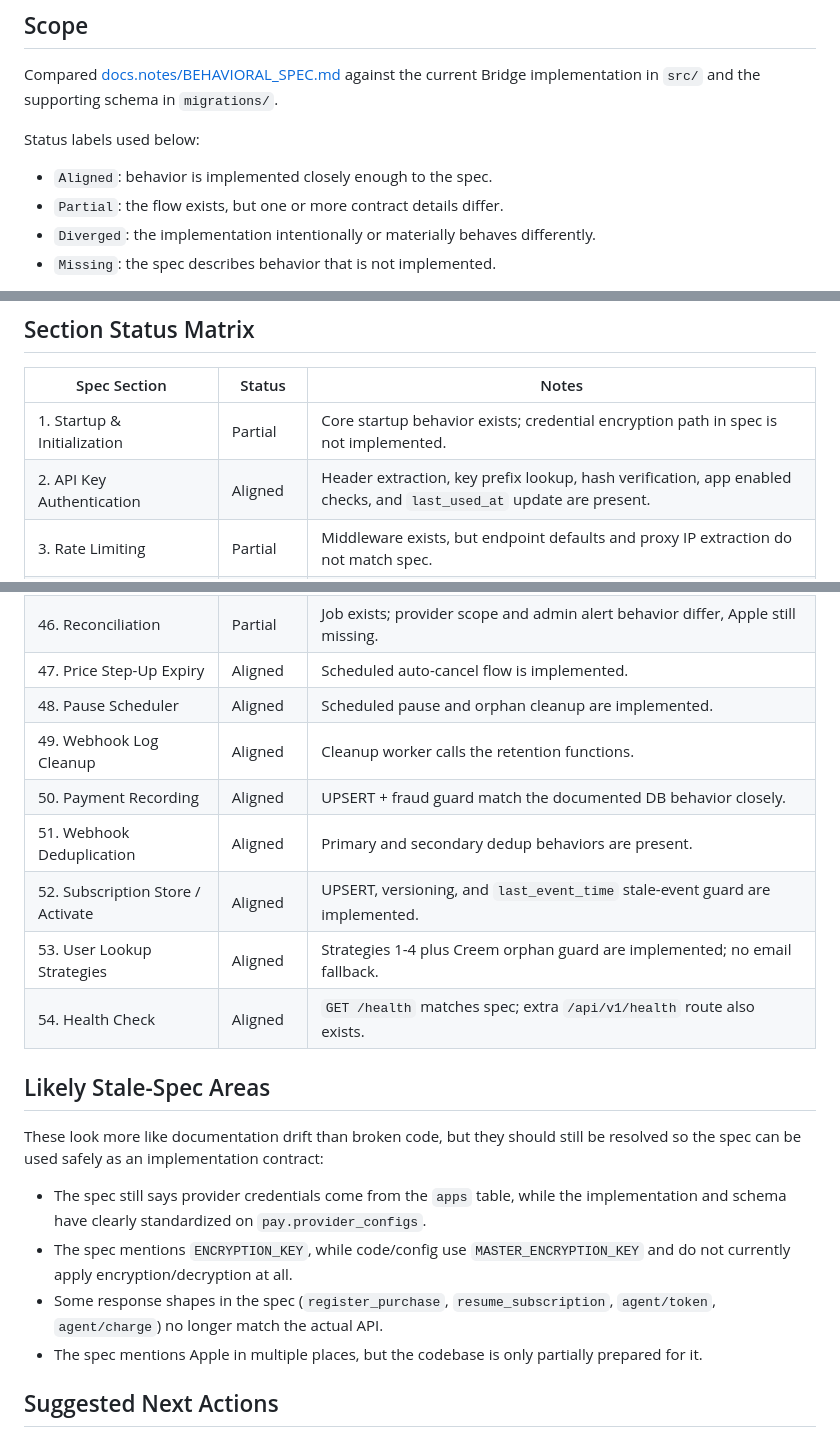
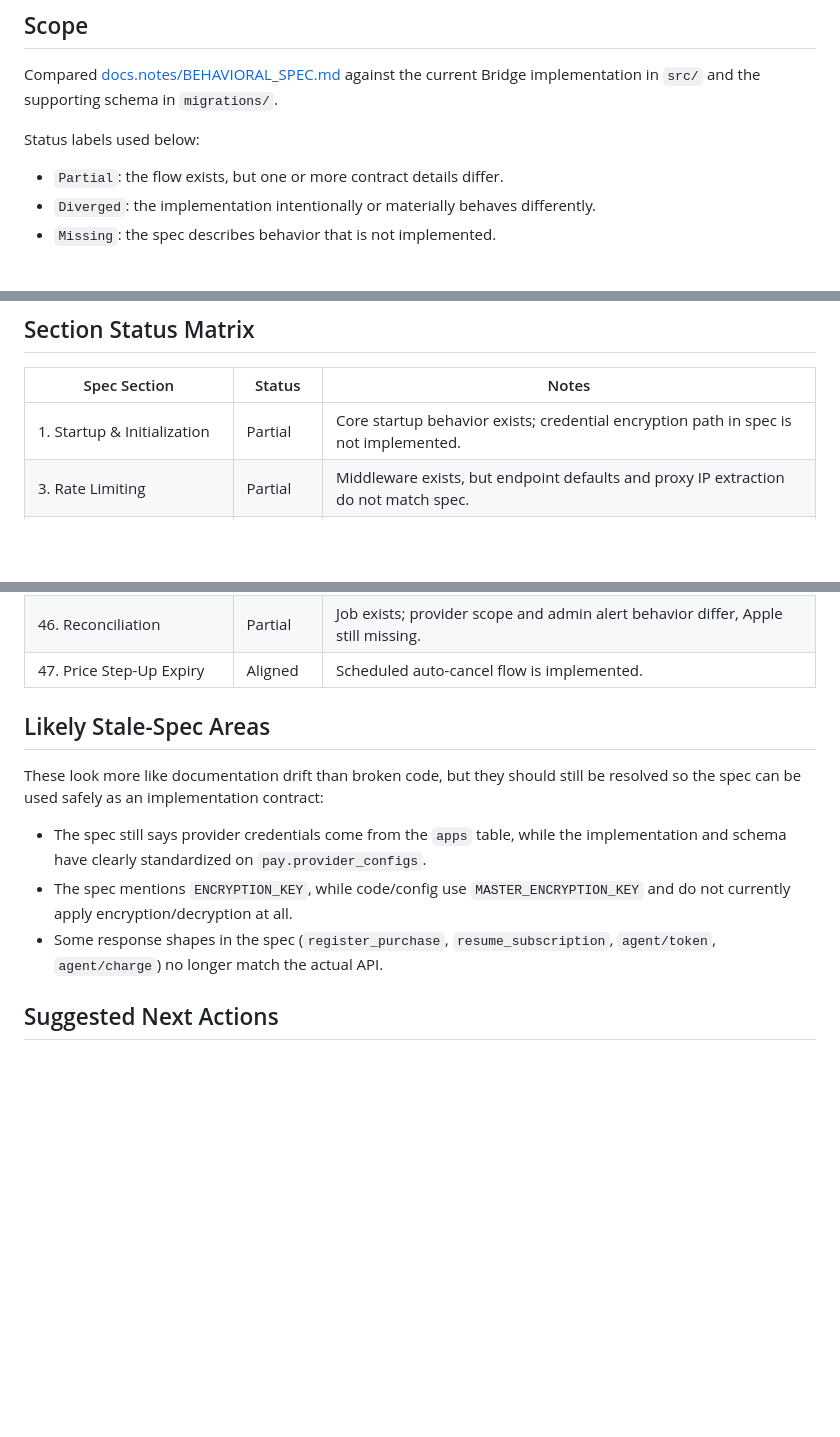
Before and after one commit to kul-work/bridge, a Markdown page: docs.notes/BEHAVIORAL_SPEC_AUDIT.md, 3 parts joined by grey strips. Rendered like a GitHub page; blank space fills up the shorter version.

```diff
--- a/docs.notes/BEHAVIORAL_SPEC_ALIGNMENT_AUDIT.md
+++ b/docs.notes/BEHAVIORAL_SPEC_AUDIT.md
@@ -8,7 +8,6 @@ Compared [docs.notes/BEHAVIORAL_SPEC.md](./BEHAVIORAL_SPEC.md) against the curre
 
 Status labels used below:
 
-- `Aligned`: behavior is implemented closely enough to the spec.
 - `Partial`: the flow exists, but one or more contract details differ.
 - `Diverged`: the implementation intentionally or materially behaves differently.
 - `Missing`: the spec describes behavior that is not implemented.
@@ -60,7 +59,6 @@ High-confidence mismatches worth attention first:
 | Spec Section | Status | Notes |
 |---|---|---|
 | 1. Startup & Initialization | Partial | Core startup behavior exists; credential encryption path in spec is not implemented. |
-| 2. API Key Authentication | Aligned | Header extraction, key prefix lookup, hash verification, app enabled checks, and `last_used_at` update are present. |
 | 3. Rate Limiting | Partial | Middleware exists, but endpoint defaults and proxy IP extraction do not match spec. |
 | 4. Checkout Flow | Partial | Core checkout is implemented; Apple is only a metadata stub and the code exposes an extra alias route. |
 | 5. Purchase Verification | Partial | Main flow exists, but amount capture and Google relinking semantics diverge; Apple is missing. |
@@ -106,13 +73,6 @@ High-confidence mismatches worth attention first:
 | 45. Data Export | Partial | Export exists, but completeness guarantees are weaker than spec. |
 | 46. Reconciliation | Partial | Job exists; provider scope and admin alert behavior differ, Apple still missing. |
 | 47. Price Step-Up Expiry | Aligned | Scheduled auto-cancel flow is implemented. |
-| 48. Pause Scheduler | Aligned | Scheduled pause and orphan cleanup are implemented. |
-| 49. Webhook Log Cleanup | Aligned | Cleanup worker calls the retention functions. |
-| 50. Payment Recording | Aligned | UPSERT + fraud guard match the documented DB behavior closely. |
-| 51. Webhook Deduplication | Aligned | Primary and secondary dedup behaviors are present. |
-| 52. Subscription Store / Activate | Aligned | UPSERT, versioning, and `last_event_time` stale-event guard are implemented. |
-| 53. User Lookup Strategies | Aligned | Strategies 1-4 plus Creem orphan guard are implemented; no email fallback. |
-| 54. Health Check | Aligned | `GET /health` matches spec; extra `/api/v1/health` route also exists. |
 
 ## Likely Stale-Spec Areas
 
@@ -121,7 +81,6 @@ These look more like documentation drift than broken code, but they should still
 - The spec still says provider credentials come from the `apps` table, while the implementation and schema have clearly standardized on `pay.provider_configs`.
 - The spec mentions `ENCRYPTION_KEY`, while code/config use `MASTER_ENCRYPTION_KEY` and do not currently apply encryption/decryption at all.
 - Some response shapes in the spec (`register_purchase`, `resume_subscription`, `agent/token`, `agent/charge`) no longer match the actual API.
-- The spec mentions Apple in multiple places, but the codebase is only partially prepared for it.
 
 ## Suggested Next Actions
 
```
Also changed, not shown: other parts of docs.notes/BEHAVIORAL_SPEC_AUDIT.md (+0 -31 lines).
